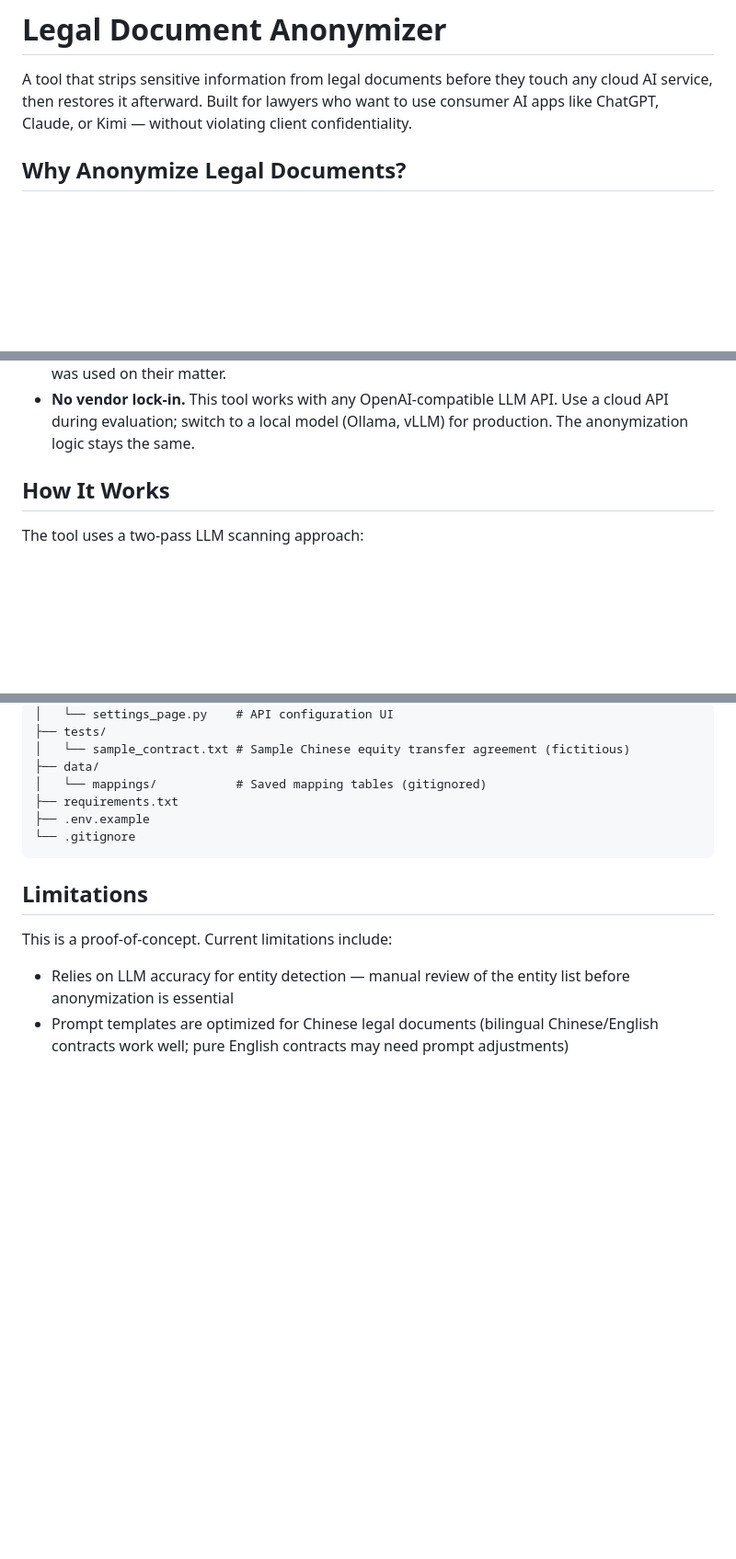
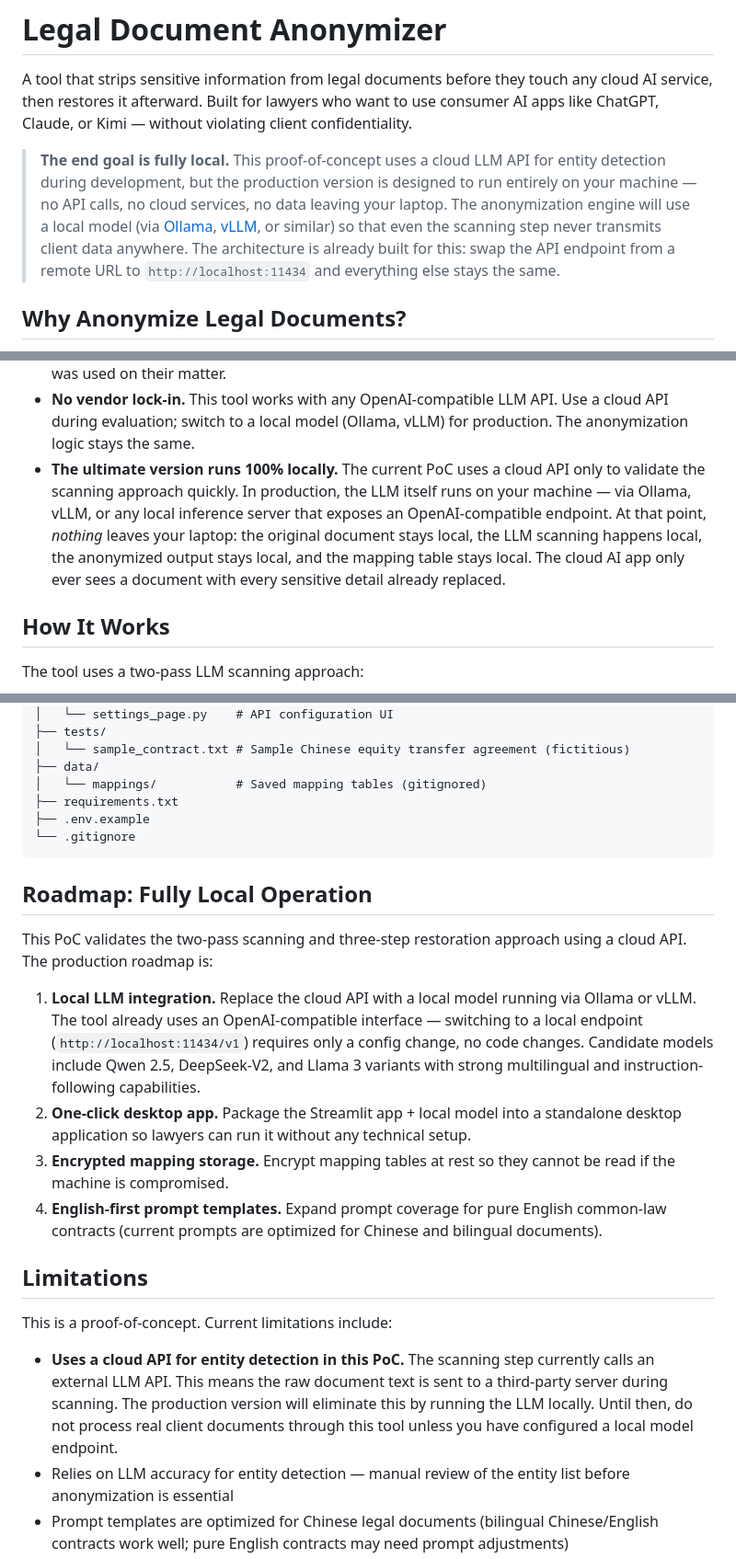
Before and after one commit to Reytian/LDA-App, a Markdown page: README.md, 3 parts joined by grey strips. Shown at 92% size. Drawn GitHub-style; blank space fills up the shorter version.

Commit message:
Emphasize local LLM as the production target in README
Add prominent callout that the end goal is fully local operation (Ollama/vLLM),
add roadmap section, and warn that the current PoC sends text to a cloud API
during scanning.

Co-Authored-By: Claude Opus 4.6 <noreply@anthropic.com>

````diff
--- a/README.md
+++ b/README.md
@@ -1,6 +1,8 @@
 # Legal Document Anonymizer
 
 A tool that strips sensitive information from legal documents before they touch any cloud AI service, then restores it afterward. Built for lawyers who want to use consumer AI apps like ChatGPT, Claude, or Kimi — without violating client confidentiality.
+
+> **The end goal is fully local.** This proof-of-concept uses a cloud LLM API for entity detection during development, but the production version is designed to run entirely on your machine — no API calls, no cloud services, no data leaving your laptop. The anonymization engine will use a local model (via [Ollama](https://ollama.com), [vLLM](https://github.com/vllm-project/vllm), or similar) so that even the scanning step never transmits client data anywhere. The architecture is already built for this: swap the API endpoint from a remote URL to `http://localhost:11434` and everything else stays the same.
 
 ## Why Anonymize Legal Documents?
 
@@ -30,6 +32,7 @@ This workflow gives lawyers the full benefit of AI assistance while maintaining
 - **Cross-border work becomes safer.** A New York lawyer working on a Shanghai acquisition can run the anonymized agreement through any AI service without triggering PIPL cross-border transfer concerns, because no personal data leaves the local machine.
 - **Preserve work product.** The mapping table serves as a local record of exactly what was redacted and restored, creating a defensible audit trail if a client or regulator ever asks how AI was used on their matter.
 - **No vendor lock-in.** This tool works with any OpenAI-compatible LLM API. Use a cloud API during evaluation; switch to a local model (Ollama, vLLM) for production. The anonymization logic stays the same.
+- **The ultimate version runs 100% locally.** The current PoC uses a cloud API only to validate the scanning approach quickly. In production, the LLM itself runs on your machine — via Ollama, vLLM, or any local inference server that exposes an OpenAI-compatible endpoint. At that point, *nothing* leaves your laptop: the original document stays local, the LLM scanning happens local, the anonymized output stays local, and the mapping table stays local. The cloud AI app only ever sees a document with every sensitive detail already replaced.
 
 ## How It Works
 
@@ -117,10 +120,20 @@ Open `http://localhost:8501` in your browser.
 └── .gitignore
 ```
 
+## Roadmap: Fully Local Operation
+
+This PoC validates the two-pass scanning and three-step restoration approach using a cloud API. The production roadmap is:
+
+1. **Local LLM integration.** Replace the cloud API with a local model running via Ollama or vLLM. The tool already uses an OpenAI-compatible interface — switching to a local endpoint (`http://localhost:11434/v1`) requires only a config change, no code changes. Candidate models include Qwen 2.5, DeepSeek-V2, and Llama 3 variants with strong multilingual and instruction-following capabilities.
+2. **One-click desktop app.** Package the Streamlit app + local model into a standalone desktop application so lawyers can run it without any technical setup.
+3. **Encrypted mapping storage.** Encrypt mapping tables at rest so they cannot be read if the machine is compromised.
+4. **English-first prompt templates.** Expand prompt coverage for pure English common-law contracts (current prompts are optimized for Chinese and bilingual documents).
+
 ## Limitations
 
 This is a proof-of-concept. Current limitations include:
 
+- **Uses a cloud API for entity detection in this PoC.** The scanning step currently calls an external LLM API. This means the raw document text is sent to a third-party server during scanning. The production version will eliminate this by running the LLM locally. Until then, do not process real client documents through this tool unless you have configured a local model endpoint.
 - Relies on LLM accuracy for entity detection — manual review of the entity list before anonymization is essential
 - Prompt templates are optimized for Chinese legal documents (bilingual Chinese/English contracts work well; pure English contracts may need prompt adjustments)
 - `.doc` support requires macOS `textutil`
````
